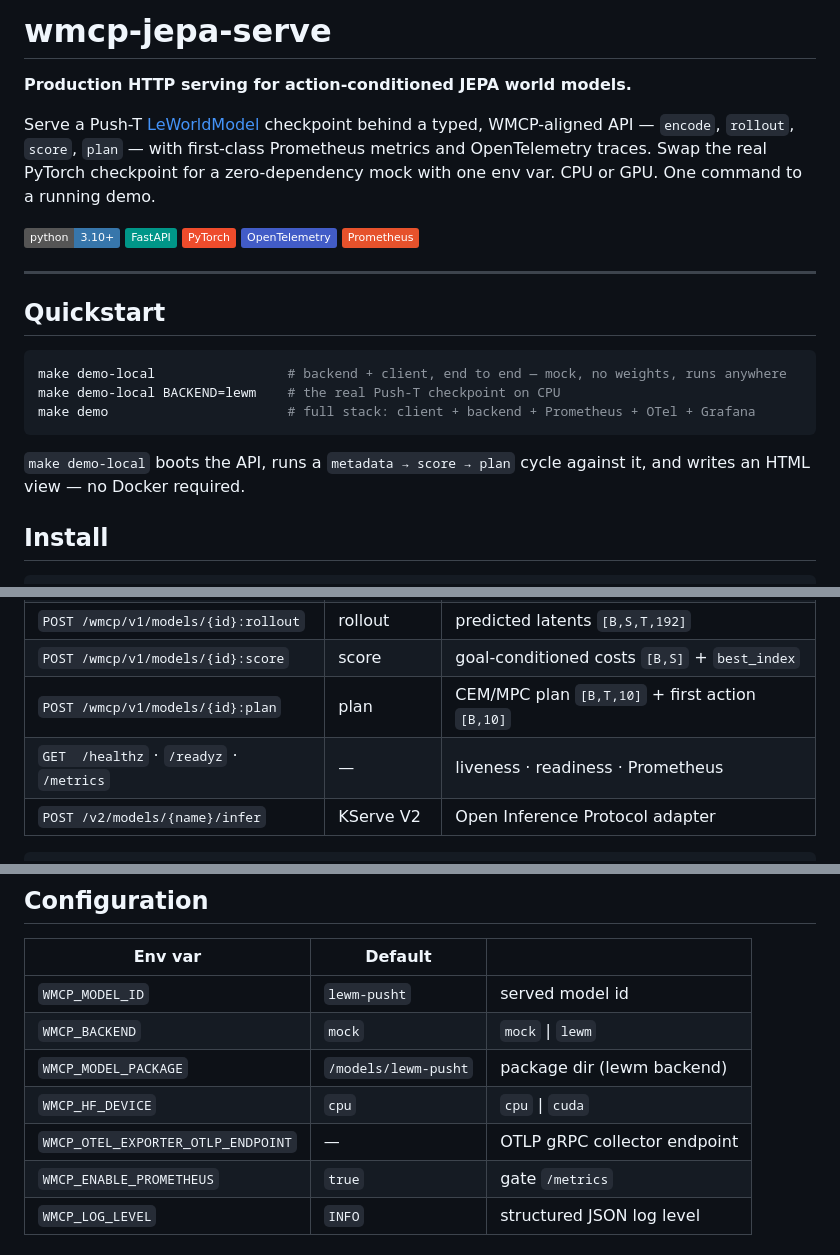
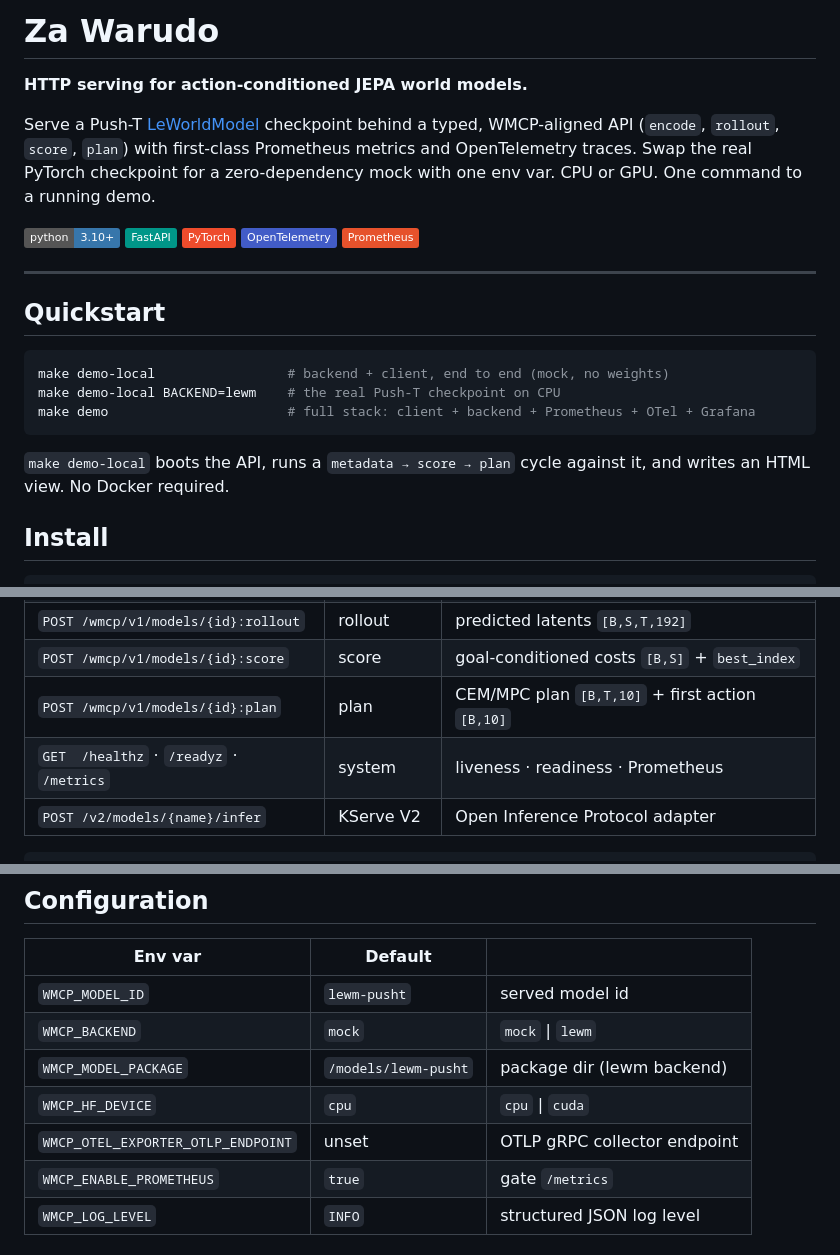
Before and after one commit to AbdelStark/zawarudo, a Markdown page: README.md, 3 parts joined by grey strips. GitHub-like rendering; badges without logos.

Commit message:
docs(readme): name the project Za Warudo, drop 'production', remove em dashes
- Header -> 'Za Warudo' (the project name).
- Remove 'production' from the headline (premature).
- Replace all em dashes with commas/colons/parens/periods.

````diff
--- a/README.md
+++ b/README.md
@@ -1,9 +1,9 @@
-# wmcp-jepa-serve
+# Za Warudo
 
-**Production HTTP serving for action-conditioned JEPA world models.**
+**HTTP serving for action-conditioned JEPA world models.**
 
 Serve a Push-T [LeWorldModel](https://huggingface.co/quentinll/lewm-pusht) checkpoint behind a typed,
-WMCP-aligned API — `encode`, `rollout`, `score`, `plan` — with first-class Prometheus metrics and
+WMCP-aligned API (`encode`, `rollout`, `score`, `plan`) with first-class Prometheus metrics and
 OpenTelemetry traces. Swap the real PyTorch checkpoint for a zero-dependency mock with one env var.
 CPU or GPU. One command to a running demo.
 
@@ -18,13 +18,13 @@ CPU or GPU. One command to a running demo.
 ## Quickstart
 
 ```bash
-make demo-local                 # backend + client, end to end — mock, no weights, runs anywhere
+make demo-local                 # backend + client, end to end (mock, no weights)
 make demo-local BACKEND=lewm    # the real Push-T checkpoint on CPU
 make demo                       # full stack: client + backend + Prometheus + OTel + Grafana
 ```
 
 `make demo-local` boots the API, runs a `metadata → score → plan` cycle against it, and writes an
-HTML view — no Docker required.
+HTML view. No Docker required.
 
 ## Install
 
@@ -46,7 +46,7 @@ Base path `/wmcp/v1`. Every request is a typed envelope; tensors travel as a `Te
 | `POST /wmcp/v1/models/{id}:rollout` | rollout | predicted latents `[B,S,T,192]` |
 | `POST /wmcp/v1/models/{id}:score` | score | goal-conditioned costs `[B,S]` + `best_index` |
 | `POST /wmcp/v1/models/{id}:plan` | plan | CEM/MPC plan `[B,T,10]` + first action `[B,10]` |
-| `GET  /healthz` · `/readyz` · `/metrics` | — | liveness · readiness · Prometheus |
+| `GET  /healthz` · `/readyz` · `/metrics` | system | liveness · readiness · Prometheus |
 | `POST /v2/models/{name}/infer` | KServe V2 | Open Inference Protocol adapter |
 
 ```bash
@@ -112,7 +112,7 @@ reporting p50/p90/p95/p99, throughput, and error rate with full run context. Rep
 | `WMCP_BACKEND` | `mock` | `mock` \| `lewm` |
 | `WMCP_MODEL_PACKAGE` | `/models/lewm-pusht` | package dir (lewm backend) |
 | `WMCP_HF_DEVICE` | `cpu` | `cpu` \| `cuda` |
-| `WMCP_OTEL_EXPORTER_OTLP_ENDPOINT` | — | OTLP gRPC collector endpoint |
+| `WMCP_OTEL_EXPORTER_OTLP_ENDPOINT` | unset | OTLP gRPC collector endpoint |
 | `WMCP_ENABLE_PROMETHEUS` | `true` | gate `/metrics` |
 | `WMCP_LOG_LEVEL` | `INFO` | structured JSON log level |
 
````
Also changed, not shown: other parts of README.md (+2 -2 lines).
